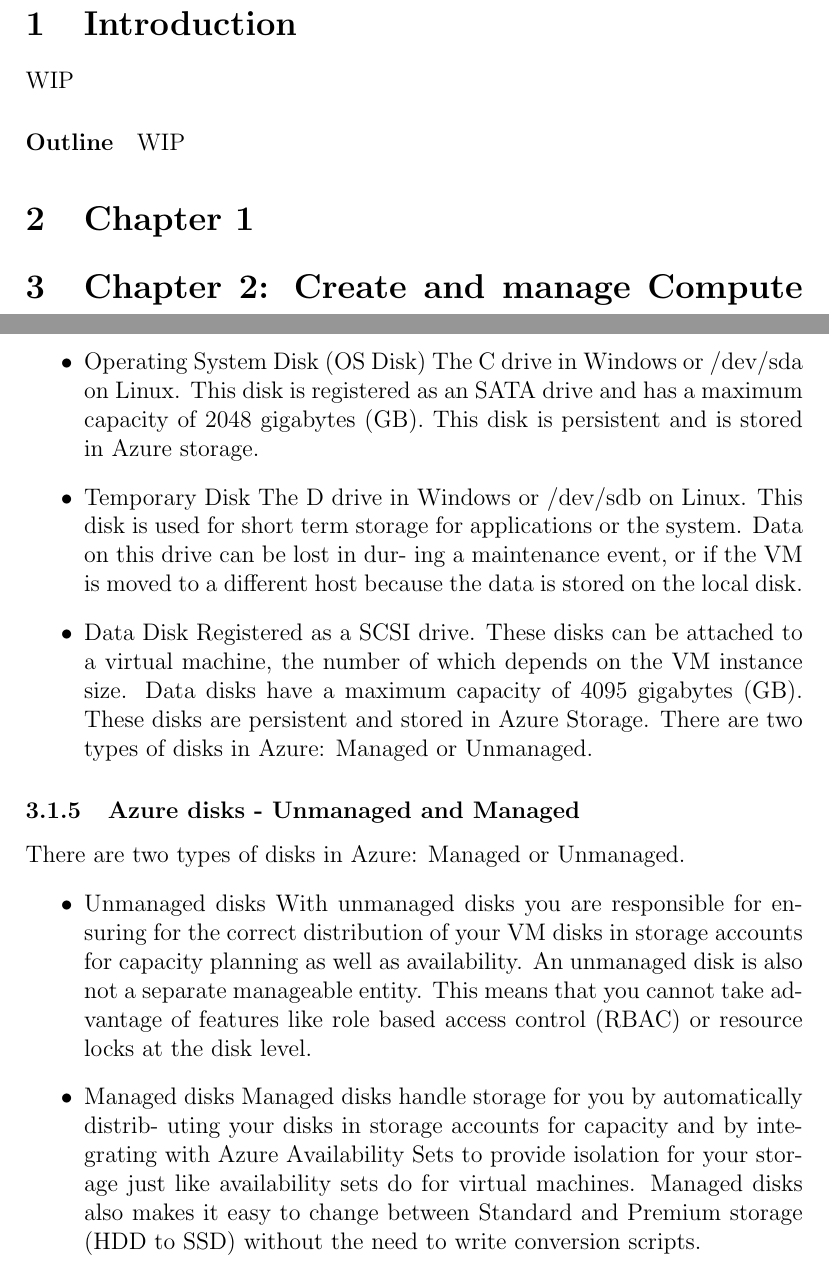
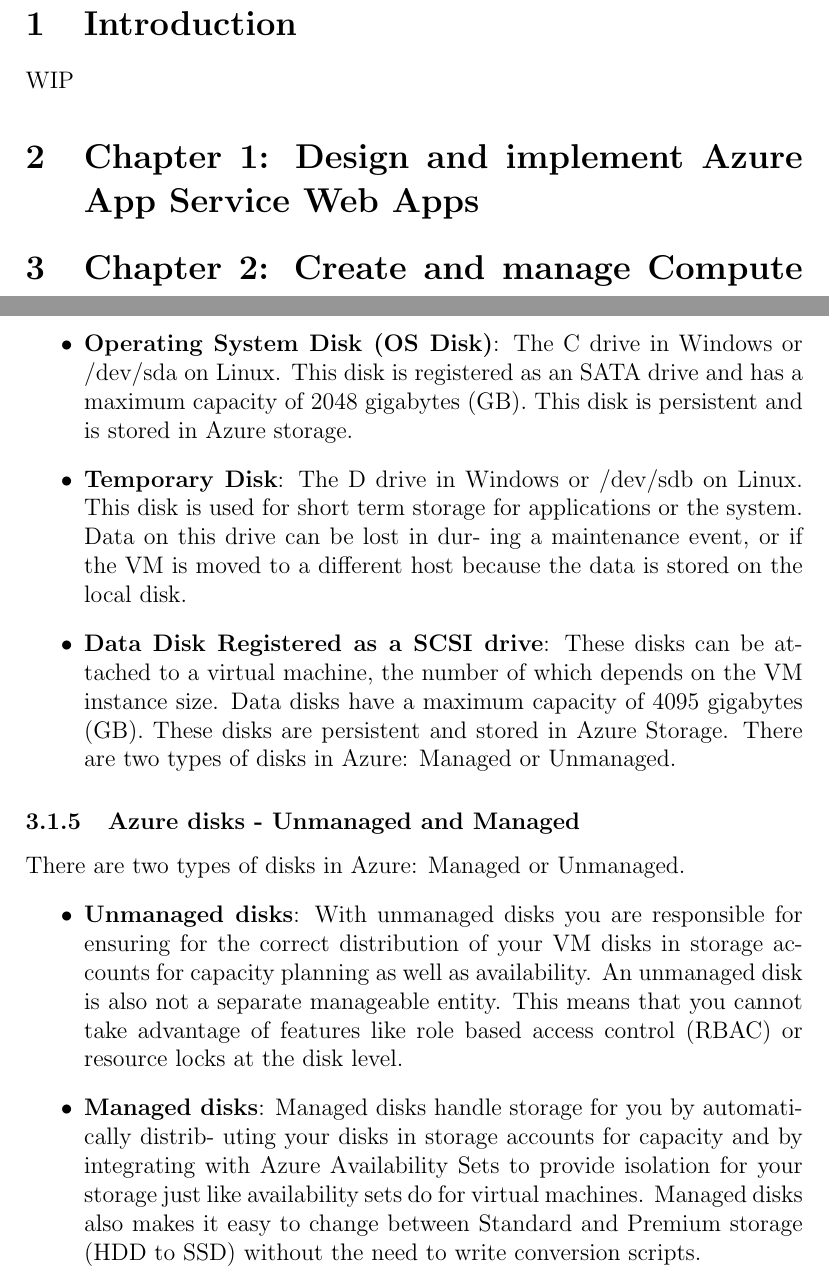
Before and after one commit to martinnyborg/azure-70-533-scripts, a LaTeX document (Notes/70-533-notes.tex): two parts of pages 1 and 3 of 3, joined at a grey line, cut so that both start at the same text. Compiled offline with pdfLaTeX.

Commit message:
Updated notes

```diff
--- a/Notes/70-533-notes.tex
+++ b/Notes/70-533-notes.tex
@@ -10,11 +10,7 @@
 \section{Introduction}
 WIP
 
-\paragraph{Outline}
-WIP
-
-\section{Chapter 1}
-
+\section{Chapter 1: Design and implement Azure App Service Web Apps}
 
 \section{Chapter 2: Create and manage Compute Resources}
 
@@ -53,17 +49,17 @@
 Azure VMs use three types of disks:
 \begin{itemize}
 
-    \item Operating System Disk (OS Disk) The C drive in Windows or /dev/sda on Linux. This disk is registered as an SATA drive and has a maximum capacity of 2048 gigabytes (GB). This disk is persistent and is stored in Azure storage.
-    \item Temporary Disk The D drive in Windows or /dev/sdb on Linux. This disk is used for short term storage for applications or the system. Data on this drive can be lost in dur- ing a maintenance event, or if the VM is moved to a different host because the data is stored on the local disk.
-    \item Data Disk Registered as a SCSI drive. These disks can be attached to a virtual machine, the number of which depends on the VM instance size. Data disks have a maximum capacity of 4095 gigabytes (GB). These disks are persistent and stored in Azure Storage.
+    \item \textbf{Operating System Disk (OS Disk)}: The C drive in Windows or /dev/sda on Linux. This disk is registered as an SATA drive and has a maximum capacity of 2048 gigabytes (GB). This disk is persistent and is stored in Azure storage.
+    \item \textbf{Temporary Disk}: The D drive in Windows or /dev/sdb on Linux. This disk is used for short term storage for applications or the system. Data on this drive can be lost in dur- ing a maintenance event, or if the VM is moved to a different host because the data is stored on the local disk.
+    \item \textbf{Data Disk Registered as a SCSI drive}: These disks can be attached to a virtual machine, the number of which depends on the VM instance size. Data disks have a maximum capacity of 4095 gigabytes (GB). These disks are persistent and stored in Azure Storage.
 There are two types of disks in Azure: Managed or Unmanaged.
 \end{itemize}
 
 \subsubsection{Azure disks - Unmanaged and Managed}
 There are two types of disks in Azure: Managed or Unmanaged.
 \begin{itemize}
-    \item Unmanaged disks With unmanaged disks you are responsible for ensuring for the correct distribution of your VM disks in storage accounts for capacity planning as well as availability. An unmanaged disk is also not a separate manageable entity. This means that you cannot take advantage of features like role based access control (RBAC) or resource locks at the disk level.
-    \item Managed disks Managed disks handle storage for you by automatically distrib- uting your disks in storage accounts for capacity and by integrating with Azure Availability Sets to provide isolation for your storage just like availability sets do for virtual machines. Managed disks also makes it easy to change between Standard and Premium storage (HDD to SSD) without the need to write conversion scripts.
+    \item \textbf{Unmanaged disks}: With unmanaged disks you are responsible for ensuring for the correct distribution of your VM disks in storage accounts for capacity planning as well as availability. An unmanaged disk is also not a separate manageable entity. This means that you cannot take advantage of features like role based access control (RBAC) or resource locks at the disk level.
+    \item \textbf{Managed disks}: Managed disks handle storage for you by automatically distrib- uting your disks in storage accounts for capacity and by integrating with Azure Availability Sets to provide isolation for your storage just like availability sets do for virtual machines. Managed disks also makes it easy to change between Standard and Premium storage (HDD to SSD) without the need to write conversion scripts.
 \end{itemize}
 
 
```
Also changed, not shown: Notes/70-533-notes.pdf.
